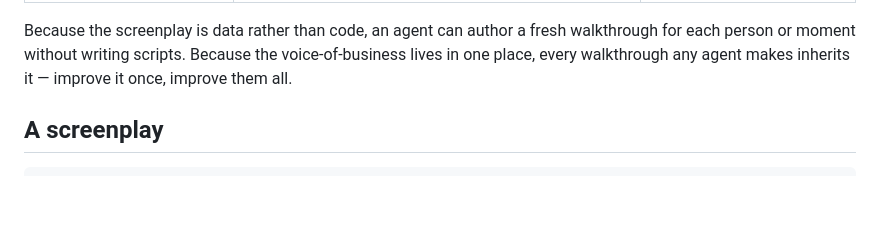
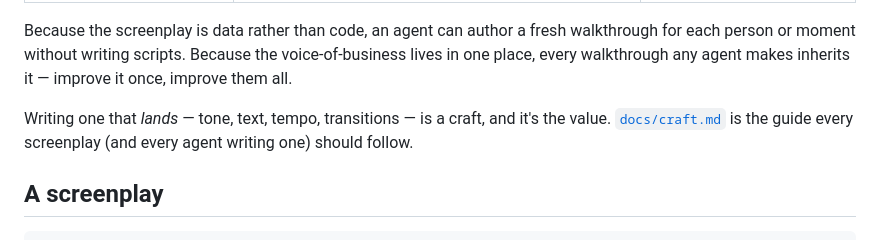
Before and after one commit to richardofortune/nolan, a Markdown page: README.md, the part around the change. Rendered like a GitHub page; blank space fills up the shorter version.

```diff
--- a/README.md
+++ b/README.md
@@ -75,6 +75,10 @@ Because the screenplay is data rather than code, an agent can author a fresh
 walkthrough for each person or moment without writing scripts. Because the
 voice-of-business lives in one place, every walkthrough any agent makes inherits
 it — improve it once, improve them all.
+
+Writing one that *lands* — tone, text, tempo, transitions — is a craft, and it's
+the value. [`docs/craft.md`](docs/craft.md) is the guide every screenplay (and
+every agent writing one) should follow.
 
 ## A screenplay
 
```
Also changed, not shown: docs/craft.md (added, +153 -0 lines).
